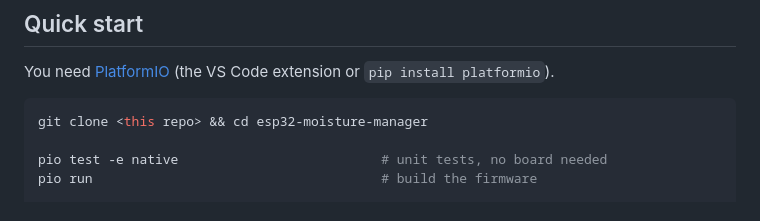
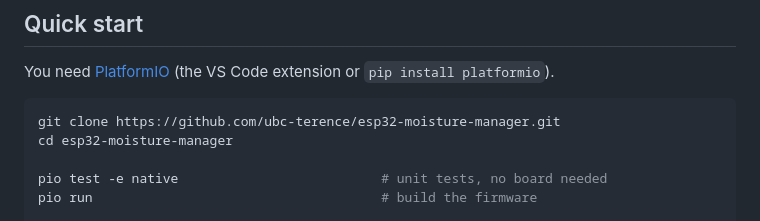
Before and after one commit to ubc-terence/esp32-moisture-manager, a Markdown page: README.md, the part around the change. Drawn GitHub-style.

Commit message:
README: add the repository clone URL
Co-Authored-By: Claude Sonnet 5 <noreply@anthropic.com>

````diff
--- a/README.md
+++ b/README.md
@@ -39,7 +39,8 @@ how to tell a working sensor from a floating pin, is in [docs/hardware.md](docs/
 You need [PlatformIO](https://platformio.org/install) (the VS Code extension or `pip install platformio`).
 
 ```sh
-git clone <this repo> && cd esp32-moisture-manager
+git clone https://github.com/ubc-terence/esp32-moisture-manager.git
+cd esp32-moisture-manager
 
 pio test -e native                          # unit tests, no board needed
 pio run                                     # build the firmware
````
